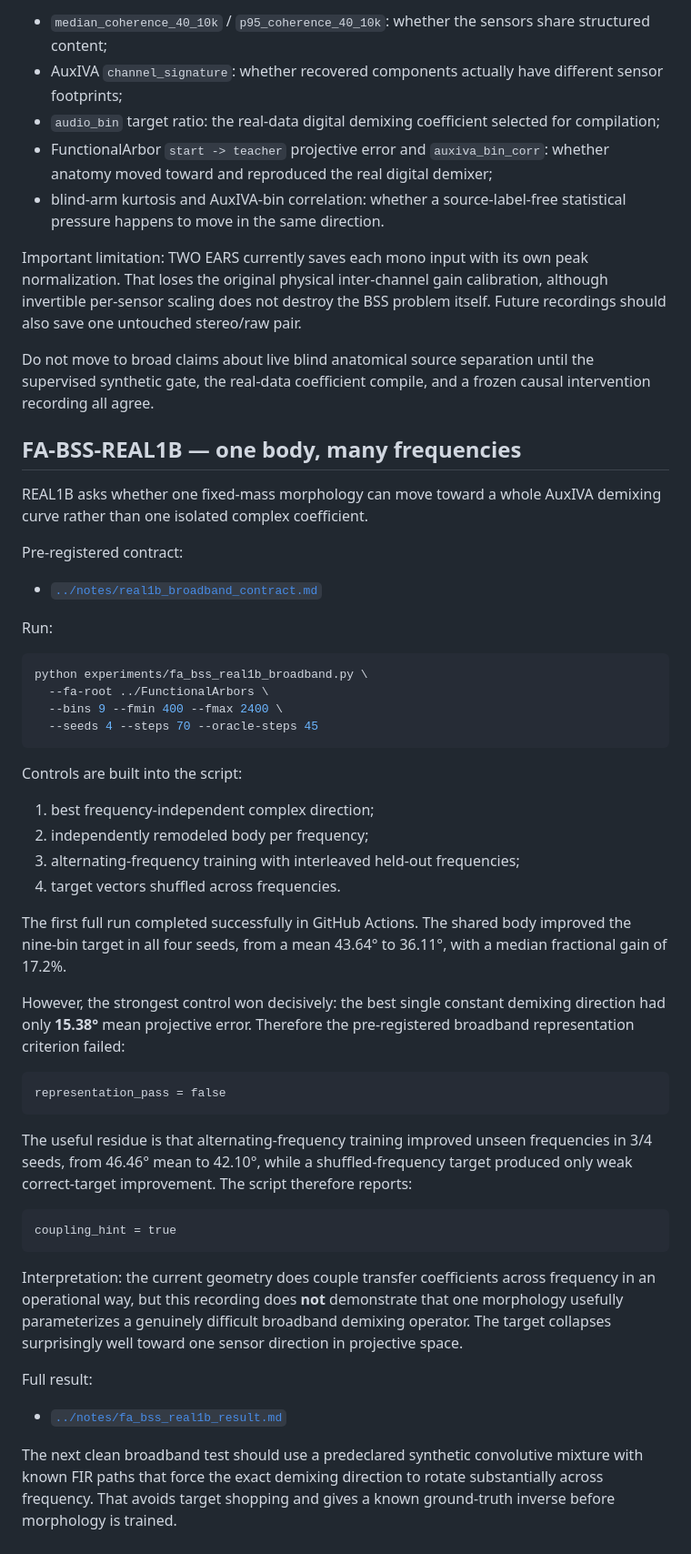
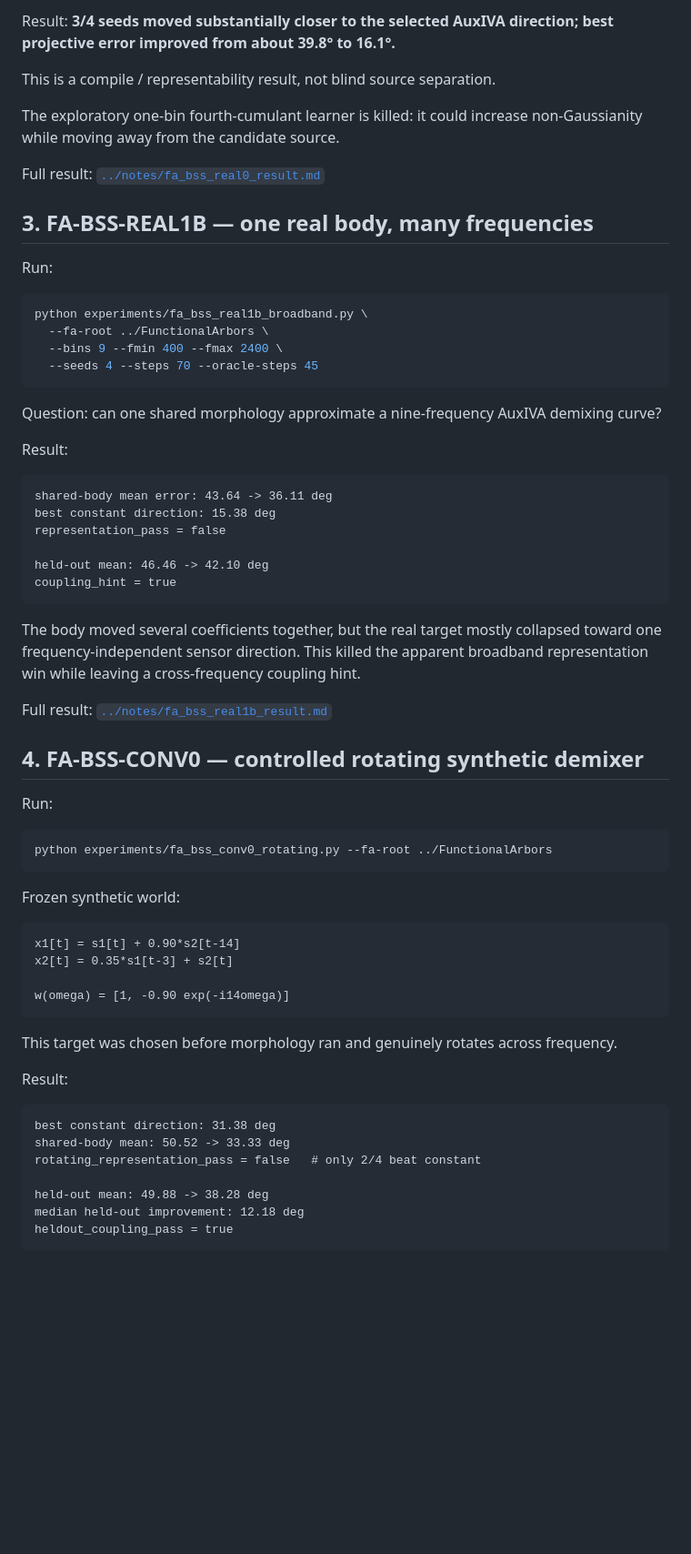
Before and after one commit to anttiluode/Monday, a Markdown page: experiments/README.md, the part around one of its changes. Shown at 91% size. Drawn GitHub-style; blank space fills up the shorter version.

Commit message:
Prune experiment README into final ledger

````diff
--- a/experiments/README.md
+++ b/experiments/README.md
@@ -58,21 +40,13 @@ It writes `fa_bss_real0.json` and prints the useful summary. The decisive fields
 
-- `median_coherence_40_10k` / `p95_coherence_40_10k`: whether the sensors share structured content;
-- AuxIVA `channel_signature`: whether recovered components actually have different sensor footprints;
-- `audio_bin` target ratio: the real-data digital demixing coefficient selected for compilation;
-- FunctionalArbor `start -> teacher` projective error and `auxiva_bin_corr`: whether anatomy moved toward and reproduced the real digital demixer;
-- blind-arm kurtosis and AuxIVA-bin correlation: whether a source-label-free statistical pressure happens to move in the same direction.
+Result: **3/4 seeds moved substantially closer to the selected AuxIVA direction; best projective error improved from about 39.8° to 16.1°.**
 
-Important limitation: TWO EARS currently saves each mono input with its own peak normalization. That loses the original physical inter-channel gain calibration, although invertible per-sensor scaling does not destroy the BSS problem itself. Future recordings should also save one untouched stereo/raw pair.
+This is a compile / representability result, not blind source separation.
 
-Do not move to broad claims about live blind anatomical source separation until the supervised synthetic gate, the real-data coefficient compile, and a frozen causal intervention recording all agree.
+The exploratory one-bin fourth-cumulant learner is killed: it could increase non-Gaussianity while moving away from the candidate source.
 
-## FA-BSS-REAL1B — one body, many frequencies
+Full result: [`../notes/fa_bss_real0_result.md`](../notes/fa_bss_real0_result.md)
 
-REAL1B asks whether one fixed-mass morphology can move toward a whole AuxIVA demixing curve rather than one isolated complex coefficient.
-
-Pre-registered contract:
-
-- [`../notes/real1b_broadband_contract.md`](../notes/real1b_broadband_contract.md)
+## 3. FA-BSS-REAL1B — one real body, many frequencies
 
 Run:
 
@@ -83,31 +57,51 @@ python experiments/fa_bss_real1b_broadband.py \
   --seeds 4 --steps 70 --oracle-steps 45
 ```
 
-Controls are built into the script:
+Question: can one shared morphology approximate a nine-frequency AuxIVA demixing curve?
 
-1. best frequency-independent complex direction;
-2. independently remodeled body per frequency;
-3. alternating-frequency training with interleaved held-out frequencies;
-4. target vectors shuffled across frequencies.
-
-The first full run completed successfully in GitHub Actions. The shared body improved the nine-bin target in all four seeds, from a mean 43.64° to 36.11°, with a median fractional gain of 17.2%.
-
-However, the strongest control won decisively: the best single constant demixing direction had only **15.38°** mean projective error. Therefore the pre-registered broadband representation criterion failed:
+Result:
 
 ```text
+shared-body mean error: 43.64 -> 36.11 deg
+best constant direction: 15.38 deg
 representation_pass = false
-```
 
-The useful residue is that alternating-frequency training improved unseen frequencies in 3/4 seeds, from 46.46° mean to 42.10°, while a shuffled-frequency target produced only weak correct-target improvement. The script therefore reports:
-
-```text
+held-out mean: 46.46 -> 42.10 deg
 coupling_hint = true
 ```
 
-Interpretation: the current geometry does couple transfer coefficients across frequency in an operational way, but this recording does **not** demonstrate that one morphology usefully parameterizes a genuinely difficult broadband demixing operator. The target collapses surprisingly well toward one sensor direction in projective space.
+The body moved several coefficients together, but the real target mostly collapsed toward one frequency-independent sensor direction. This killed the apparent broadband representation win while leaving a cross-frequency coupling hint.
 
-Full result:
+Full result: [`../notes/fa_bss_real1b_result.md`](../notes/fa_bss_real1b_result.md)
 
-- [`../notes/fa_bss_real1b_result.md`](../notes/fa_bss_real1b_result.md)
+## 4. FA-BSS-CONV0 — controlled rotating synthetic demixer
 
-The next clean broadband test should use a predeclared synthetic convolutive mixture with known FIR paths that force the exact demixing direction to rotate substantially across frequency. That avoids target shopping and gives a known ground-truth inverse before morphology is trained.
+Run:
+
+```bash
+python experiments/fa_bss_conv0_rotating.py --fa-root ../FunctionalArbors
+```
+
+Frozen synthetic world:
+
+```text
+x1[t] = s1[t] + 0.90*s2[t-14]
+x2[t] = 0.35*s1[t-3] + s2[t]
+
+w(omega) = [1, -0.90 exp(-i14omega)]
+```
+
+This target was chosen before morphology ran and genuinely rotates across frequency.
+
+Result:
+
+```text
+best constant direction: 31.38 deg
+shared-body mean: 50.52 -> 33.33 deg
+rotating_representation_pass = false   # only 2/4 beat constant
+
+held-out mean: 49.88 -> 38.28 deg
+median held-out improvement: 12.18 deg
+heldout_coupling_pass = true
+```
+
````
Also changed, not shown: other parts of experiments/README.md (+46 -35 lines).
